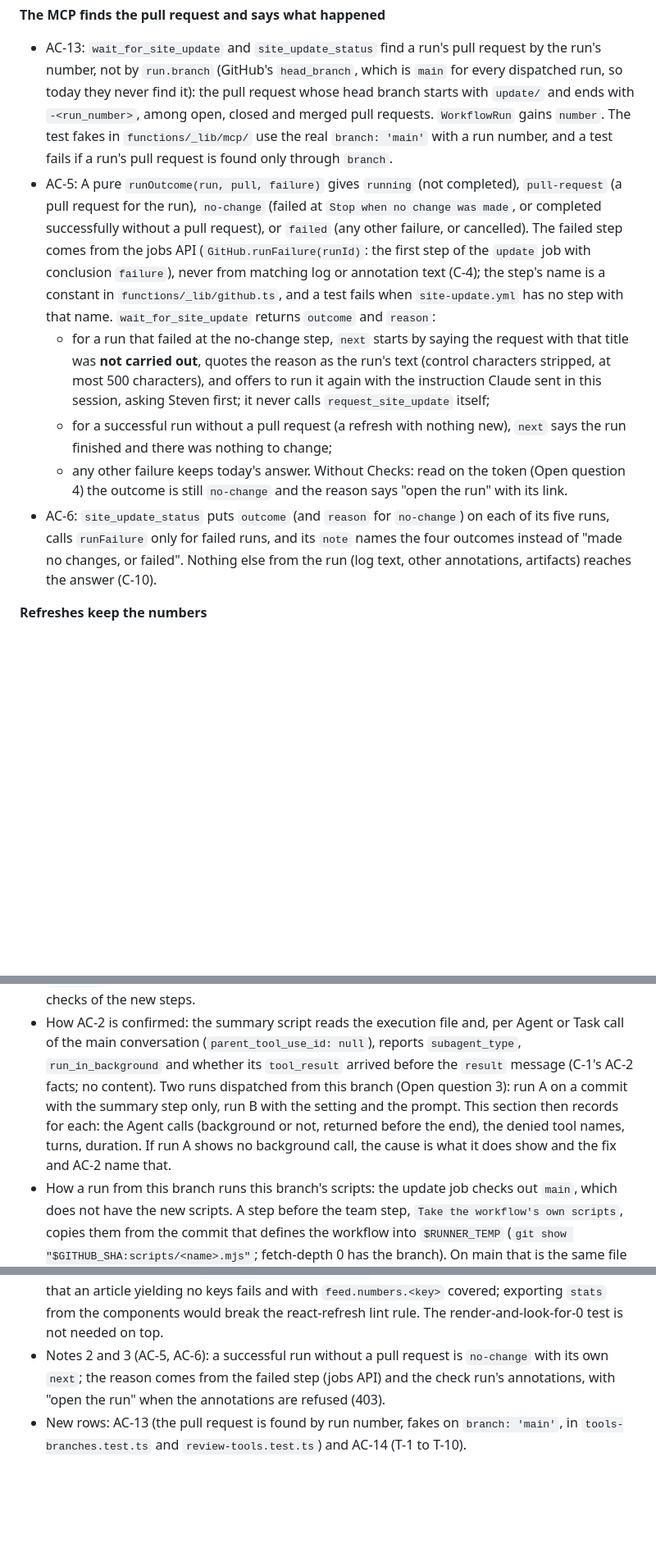
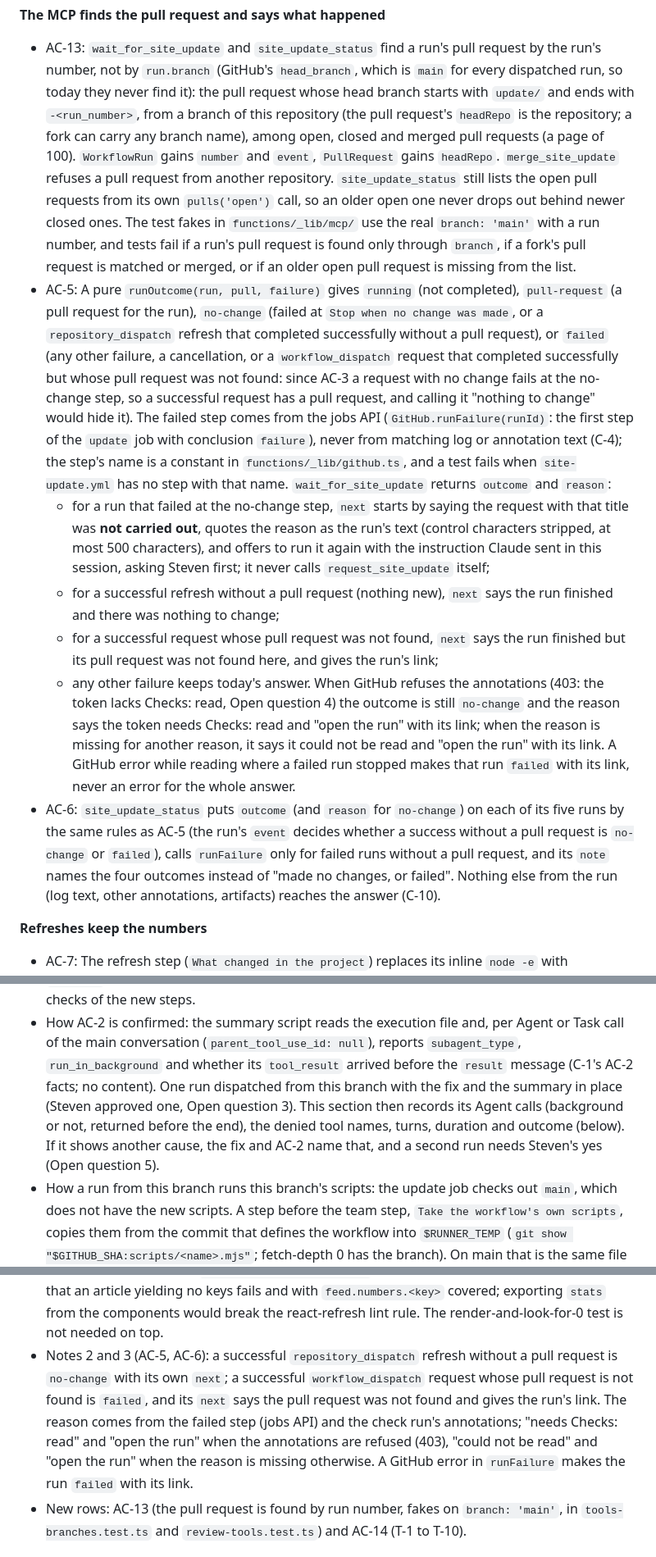
Before and after one commit to stewils/stevenwilssens.com, a Markdown page: specs/site-update-team-runs.md, 3 parts joined by grey strips. Shown at 82% size. Rendered like a GitHub page; blank space fills up the shorter version.

```diff
--- a/specs/site-update-team-runs.md
+++ b/specs/site-update-team-runs.md
@@ -121,14 +122,22 @@ C-1 to C-10 are part of these criteria (AC-14); its tests T-1 to T-10 are in the
 - AC-13: `wait_for_site_update` and `site_update_status` find a run's pull request by the
   run's number, not by `run.branch` (GitHub's `head_branch`, which is `main` for every
   dispatched run, so today they never find it): the pull request whose head branch starts
-  with `update/` and ends with `-<run_number>`, among open, closed and merged pull requests.
-  `WorkflowRun` gains `number`. The test fakes in `functions/_lib/mcp/` use the real
-  `branch: 'main'` with a run number, and a test fails if a run's pull request is found
-  only through `branch`.
+  with `update/` and ends with `-<run_number>`, from a branch of this repository (the pull
+  request's `headRepo` is the repository; a fork can carry any branch name), among open,
+  closed and merged pull requests (a page of 100). `WorkflowRun` gains `number` and `event`,
+  `PullRequest` gains `headRepo`. `merge_site_update` refuses a pull request from another
+  repository. `site_update_status` still lists the open pull requests from its own
+  `pulls('open')` call, so an older open one never drops out behind newer closed ones. The
+  test fakes in `functions/_lib/mcp/` use the real `branch: 'main'` with a run number, and
+  tests fail if a run's pull request is found only through `branch`, if a fork's pull
+  request is matched or merged, or if an older open pull request is missing from the list.
 - AC-5: A pure `runOutcome(run, pull, failure)` gives `running` (not completed),
   `pull-request` (a pull request for the run), `no-change` (failed at `Stop when no change
-  was made`, or completed successfully without a pull request), or `failed` (any other
-  failure, or cancelled). The failed step comes from the jobs API
+  was made`, or a `repository_dispatch` refresh that completed successfully without a pull
+  request), or `failed` (any other failure, a cancellation, or a `workflow_dispatch` request
+  that completed successfully but whose pull request was not found: since AC-3 a request
+  with no change fails at the no-change step, so a successful request has a pull request,
+  and calling it "nothing to change" would hide it). The failed step comes from the jobs API
   (`GitHub.runFailure(runId)`: the first step of the `update` job with conclusion
   `failure`), never from matching log or annotation text (C-4); the step's name is a
   constant in `functions/_lib/github.ts`, and a test fails when `site-update.yml` has no
@@ -138,13 +147,21 @@ C-1 to C-10 are part of these criteria (AC-14); its tests T-1 to T-10 are in the
     characters stripped, at most 500 characters), and offers to run it again with the
     instruction Claude sent in this session, asking Steven first; it never calls
     `request_site_update` itself;
-  - for a successful run without a pull request (a refresh with nothing new), `next` says
-    the run finished and there was nothing to change;
+  - for a successful refresh without a pull request (nothing new), `next` says the run
+    finished and there was nothing to change;
+  - for a successful request whose pull request was not found, `next` says the run
+    finished but its pull request was not found here, and gives the run's link;
   - any other failure keeps today's answer.
-  Without Checks: read on the token (Open question 4) the outcome is still `no-change` and
-  the reason says "open the run" with its link.
+  When GitHub refuses the annotations (403: the token lacks Checks: read, Open question 4)
+  the outcome is still `no-change` and the reason says the token needs Checks: read and
+  "open the run" with its link; when the reason is missing for another reason, it says it
+  could not be read and "open the run" with its link. A GitHub error while reading where a
+  failed run stopped makes that run `failed` with its link, never an error for the whole
+  answer.
 - AC-6: `site_update_status` puts `outcome` (and `reason` for `no-change`) on each of its
-  five runs, calls `runFailure` only for failed runs, and its `note` names the four
+  five runs by the same rules as AC-5 (the run's `event` decides whether a success without
+  a pull request is `no-change` or `failed`), calls `runFailure` only for failed runs
+  without a pull request, and its `note` names the four
   outcomes instead of "made no changes, or failed". Nothing else from the run (log text,
   other annotations, artifacts) reaches the answer (C-10).
 
@@ -670,11 +687,11 @@ so AC-2 is needed as written.
 - How AC-2 is confirmed: the summary script reads the execution file and, per Agent or
   Task call of the main conversation (`parent_tool_use_id: null`), reports
   `subagent_type`, `run_in_background` and whether its `tool_result` arrived before the
-  `result` message (C-1's AC-2 facts; no content). Two runs dispatched from this branch
-  (Open question 3): run A on a commit with the summary step only, run B with the setting
-  and the prompt. This section then records for each: the Agent calls (background or not,
-  returned before the end), the denied tool names, turns, duration. If run A shows no
-  background call, the cause is what it does show and the fix and AC-2 name that.
+  `result` message (C-1's AC-2 facts; no content). One run dispatched from this branch
+  with the fix and the summary in place (Steven approved one, Open question 3). This
+  section then records its Agent calls (background or not, returned before the end), the
+  denied tool names, turns, duration and outcome (below). If it shows another cause, the
+  fix and AC-2 name that, and a second run needs Steven's yes (Open question 5).
 - How a run from this branch runs this branch's scripts: the update job checks out `main`,
   which does not have the new scripts. A step before the team step, `Take the workflow's
   own scripts`, copies them from the commit that defines the workflow into `$RUNNER_TEMP`
@@ -903,9 +934,13 @@ Earlier notes 1 to 3 are settled by the reconcile below.
   the guard that an article yielding no keys fails and with `feed.numbers.<key>` covered;
   exporting `stats` from the components would break the react-refresh lint rule. The
   render-and-look-for-0 test is not needed on top.
-- Notes 2 and 3 (AC-5, AC-6): a successful run without a pull request is `no-change` with
-  its own `next`; the reason comes from the failed step (jobs API) and the check run's
-  annotations, with "open the run" when the annotations are refused (403).
+- Notes 2 and 3 (AC-5, AC-6): a successful `repository_dispatch` refresh without a pull
+  request is `no-change` with its own `next`; a successful `workflow_dispatch` request whose
+  pull request is not found is `failed`, and its `next` says the pull request was not found
+  and gives the run's link. The reason comes from the failed step (jobs API) and the check
+  run's annotations; "needs Checks: read" and "open the run" when the annotations are refused
+  (403), "could not be read" and "open the run" when the reason is missing otherwise. A
+  GitHub error in `runFailure` makes the run `failed` with its link.
 - New rows: AC-13 (the pull request is found by run number, fakes on `branch: 'main'`, in
   `tools-branches.test.ts` and `review-tools.test.ts`) and AC-14 (T-1 to T-10).
 
```
Also changed, not shown: other parts of specs/site-update-team-runs.md (+28 -13 lines).
